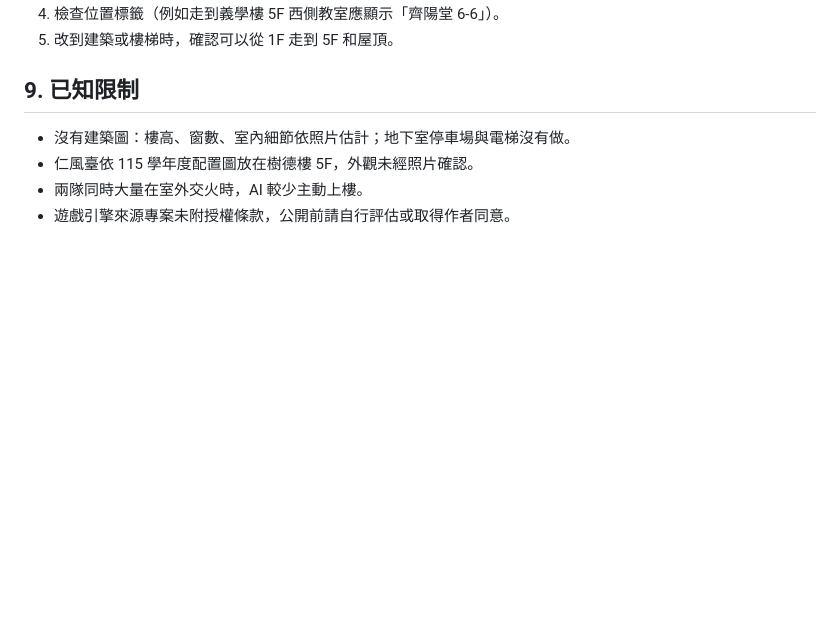
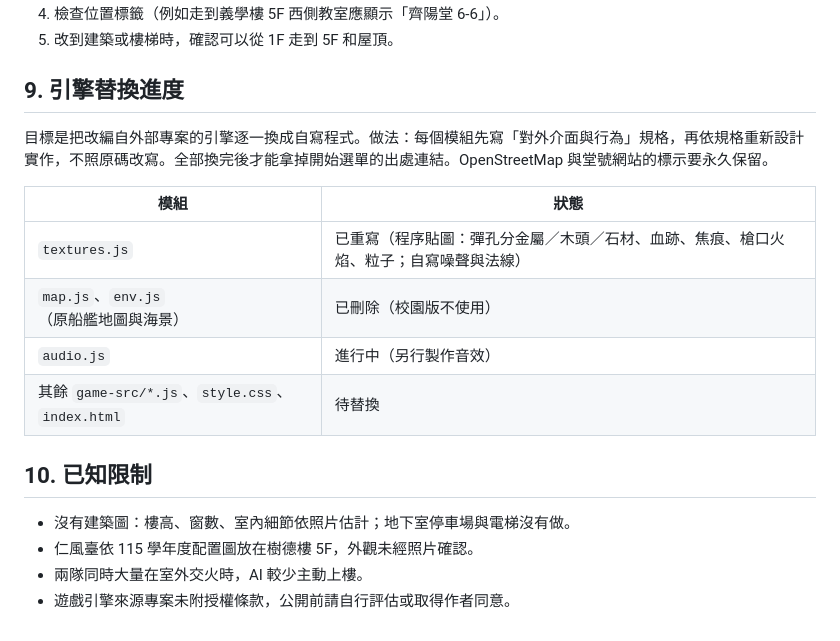
Before and after one commit to 54maxwu/54maxwu.github.io, a Markdown page: shuyi/docs/開發說明.md, the part around the change. Drawn GitHub-style; blank space fills up the shorter version.

Commit message:
docs(shuyi): 新增引擎替換進度表

```diff
--- a/shuyi/docs/開發說明.md
+++ b/shuyi/docs/開發說明.md
@@ -71,7 +71,18 @@
 4. 檢查位置標籤（例如走到義學樓 5F 西側教室應顯示「齊陽堂 6-6」）。
 5. 改到建築或樓梯時，確認可以從 1F 走到 5F 和屋頂。
 
-## 9. 已知限制
+## 9. 引擎替換進度
+
+目標是把改編自外部專案的引擎逐一換成自寫程式。做法：每個模組先寫「對外介面與行為」規格，再依規格重新設計實作，不照原碼改寫。全部換完後才能拿掉開始選單的出處連結。OpenStreetMap 與堂號網站的標示要永久保留。
+
+| 模組 | 狀態 |
+|---|---|
+| `textures.js` | 已重寫（程序貼圖：彈孔分金屬／木頭／石材、血跡、焦痕、槍口火焰、粒子；自寫噪聲與法線） |
+| `map.js`、`env.js`（原船艦地圖與海景） | 已刪除（校園版不使用） |
+| `audio.js` | 進行中（另行製作音效） |
+| 其餘 `game-src/*.js`、`style.css`、`index.html` | 待替換 |
+
+## 10. 已知限制
 
 - 沒有建築圖：樓高、窗數、室內細節依照片估計；地下室停車場與電梯沒有做。
 - 仁風臺依 115 學年度配置圖放在樹德樓 5F，外觀未經照片確認。
```
